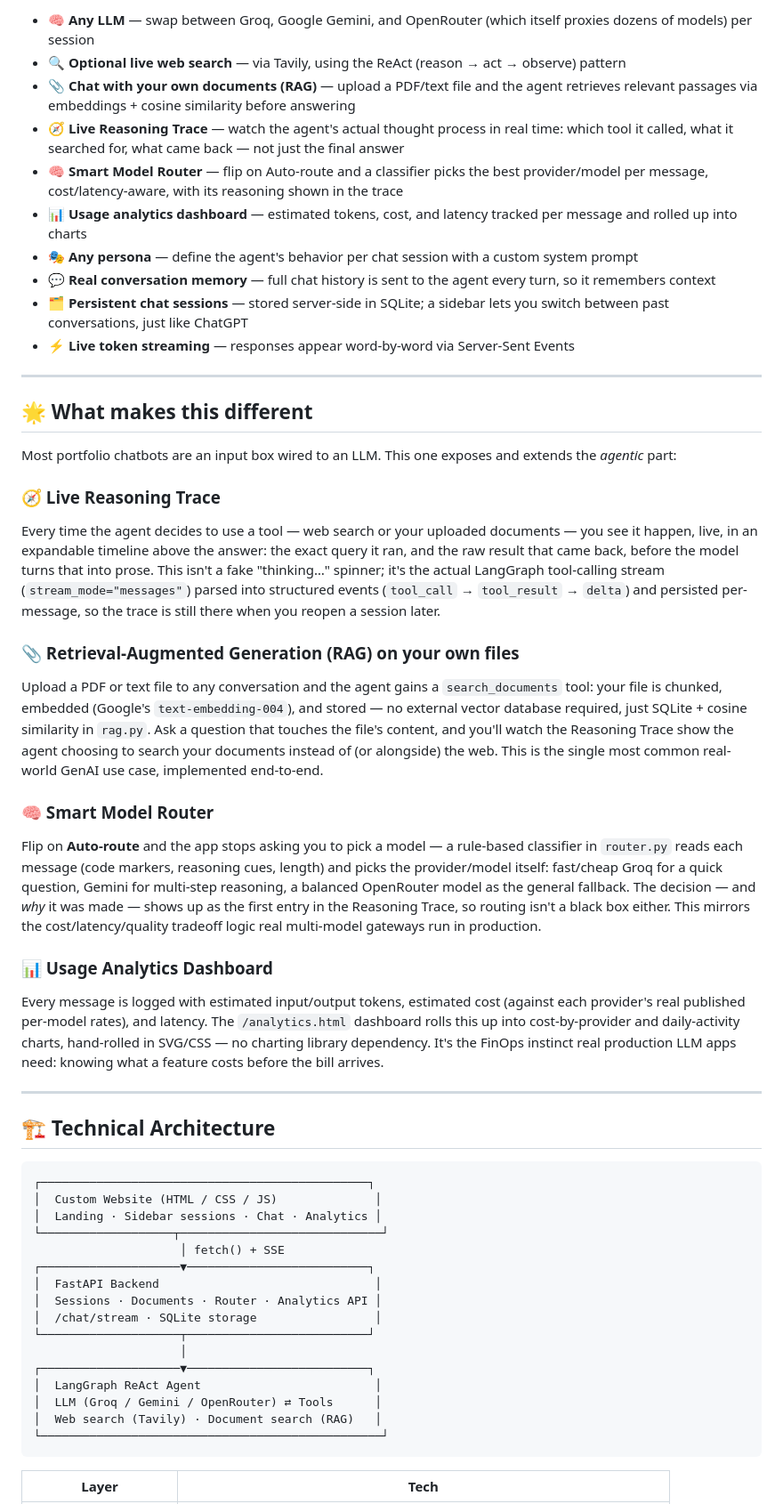
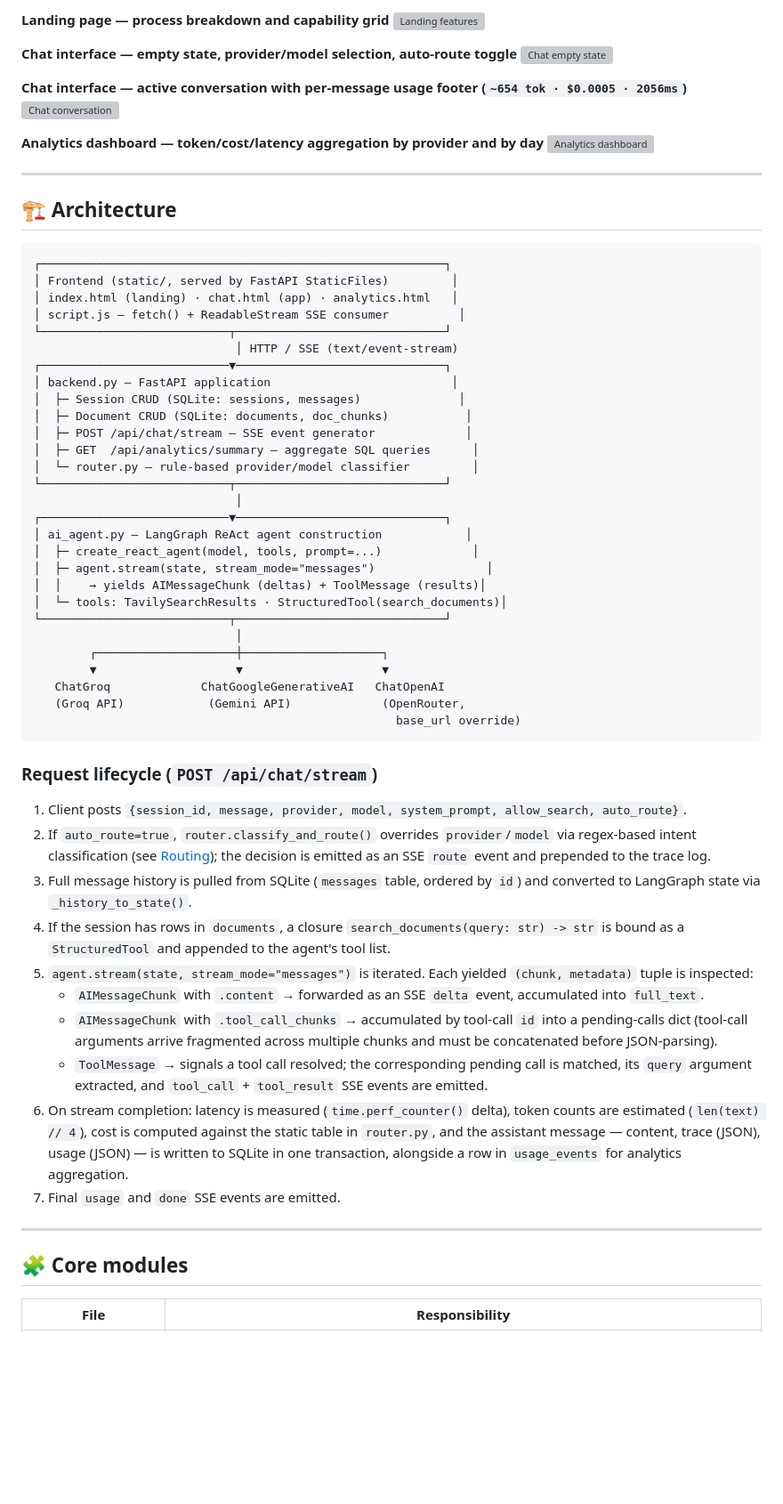
Before and after one commit to MirAb-77/AgentFlow--AI--Chatbot, a Markdown page: README.md, the part around one of its changes. Shown at 89% size. Drawn GitHub-style; blank space fills up the shorter version; grey boxes are pictures that could not be loaded.

````diff
--- a/README.md
+++ b/README.md
@@ -22,55 +17,67 @@
 
-- 🧠 **Any LLM** — swap between Groq, Google Gemini, and OpenRouter (which itself proxies dozens of models) per session
-- 🔍 **Optional live web search** — via Tavily, using the ReAct (reason → act → observe) pattern
-- 📎 **Chat with your own documents (RAG)** — upload a PDF/text file and the agent retrieves relevant passages via embeddings + cosine similarity before answering
-- 🧭 **Live Reasoning Trace** — watch the agent's actual thought process in real time: which tool it called, what it searched for, what came back — not just the final answer
-- 🧠 **Smart Model Router** — flip on Auto-route and a classifier picks the best provider/model per message, cost/latency-aware, with its reasoning shown in the trace
-- 📊 **Usage analytics dashboard** — estimated tokens, cost, and latency tracked per message and rolled up into charts
-- 🎭 **Any persona** — define the agent's behavior per chat session with a custom system prompt
-- 💬 **Real conversation memory** — full chat history is sent to the agent every turn, so it remembers context
-- 🗂️ **Persistent chat sessions** — stored server-side in SQLite; a sidebar lets you switch between past conversations, just like ChatGPT
-- ⚡ **Live token streaming** — responses appear word-by-word via Server-Sent Events
+**Landing page — process breakdown and capability grid**
+![Landing features](docs/screenshots/landing-features.png)
+
+**Chat interface — empty state, provider/model selection, auto-route toggle**
+![Chat empty state](docs/screenshots/chat-empty.png)
+
+**Chat interface — active conversation with per-message usage footer (`~654 tok · $0.0005 · 2056ms`)**
+![Chat conversation](docs/screenshots/chat-conversation.png)
+
+**Analytics dashboard — token/cost/latency aggregation by provider and by day**
+![Analytics dashboard](docs/screenshots/analytics-dashboard.png)
 
 ---
 
-## 🌟 What makes this different
+## 🏗️ Architecture
 
-Most portfolio chatbots are an input box wired to an LLM. This one exposes and extends the *agentic* part:
+```
+┌──────────────────────────────────────────────────────────┐
+│ Frontend (static/, served by FastAPI StaticFiles)         │
+│ index.html (landing) · chat.html (app) · analytics.html   │
+│ script.js — fetch() + ReadableStream SSE consumer          │
+└───────────────────────────┬──────────────────────────────┘
+                             │ HTTP / SSE (text/event-stream)
+┌───────────────────────────▼──────────────────────────────┐
+│ backend.py — FastAPI application                          │
+│  ├─ Session CRUD (SQLite: sessions, messages)              │
+│  ├─ Document CRUD (SQLite: documents, doc_chunks)           │
+│  ├─ POST /api/chat/stream — SSE event generator             │
+│  ├─ GET  /api/analytics/summary — aggregate SQL queries      │
+│  └─ router.py — rule-based provider/model classifier         │
+└───────────────────────────┬──────────────────────────────┘
+                             │
+┌───────────────────────────▼──────────────────────────────┐
+│ ai_agent.py — LangGraph ReAct agent construction            │
+│  ├─ create_react_agent(model, tools, prompt=...)             │
+│  ├─ agent.stream(state, stream_mode="messages")                │
+│  │    → yields AIMessageChunk (deltas) + ToolMessage (results)│
+│  └─ tools: TavilySearchResults · StructuredTool(search_documents)│
+└───────────────────────────┬──────────────────────────────┘
+                             │
+        ┌────────────────────┼────────────────────┐
+        ▼                    ▼                    ▼
+   ChatGroq             ChatGoogleGenerativeAI   ChatOpenAI
+   (Groq API)            (Gemini API)             (OpenRouter,
+                                                    base_url override)
+```
 
-### 🧭 Live Reasoning Trace
-Every time the agent decides to use a tool — web search or your uploaded documents — you see it happen, live, in an expandable timeline above the answer: the exact query it ran, and the raw result that came back, before the model turns that into prose. This isn't a fake "thinking…" spinner; it's the actual LangGraph tool-calling stream (`stream_mode="messages"`) parsed into structured events (`tool_call` → `tool_result` → `delta`) and persisted per-message, so the trace is still there when you reopen a session later.
+### Request lifecycle (`POST /api/chat/stream`)
 
-### 📎 Retrieval-Augmented Generation (RAG) on your own files
-Upload a PDF or text file to any conversation and the agent gains a `search_documents` tool: your file is chunked, embedded (Google's `text-embedding-004`), and stored — no external vector database required, just SQLite + cosine similarity in `rag.py`. Ask a question that touches the file's content, and you'll watch the Reasoning Trace show the agent choosing to search your documents instead of (or alongside) the web. This is the single most common real-world GenAI use case, implemented end-to-end.
-
-### 🧠 Smart Model Router
-Flip on **Auto-route** and the app stops asking you to pick a model — a rule-based classifier in `router.py` reads each message (code markers, reasoning cues, length) and picks the provider/model itself: fast/cheap Groq for a quick question, Gemini for multi-step reasoning, a balanced OpenRouter model as the general fallback. The decision — and *why* it was made — shows up as the first entry in the Reasoning Trace, so routing isn't a black box either. This mirrors the cost/latency/quality tradeoff logic real multi-model gateways run in production.
-
-### 📊 Usage Analytics Dashboard
-Every message is logged with estimated input/output tokens, estimated cost (against each provider's real published per-model rates), and latency. The `/analytics.html` dashboard rolls this up into cost-by-provider and daily-activity charts, hand-rolled in SVG/CSS — no charting library dependency. It's the FinOps instinct real production LLM apps need: knowing what a feature costs before the bill arrives.
+1. Client posts `{session_id, message, provider, model, system_prompt, allow_search, auto_route}`.
+2. If `auto_route=true`, `router.classify_and_route()` overrides `provider`/`model` via regex-based intent classification (see [Routing](#-routing-logic)); the decision is emitted as an SSE `route` event and prepended to the trace log.
+3. Full message history is pulled from SQLite (`messages` table, ordered by `id`) and converted to LangGraph state via `_history_to_state()`.
+4. If the session has rows in `documents`, a closure `search_documents(query: str) -> str` is bound as a `StructuredTool` and appended to the agent's tool list.
+5. `agent.stream(state, stream_mode="messages")` is iterated. Each yielded `(chunk, metadata)` tuple is inspected:
+   - `AIMessageChunk` with `.content` → forwarded as an SSE `delta` event, accumulated into `full_text`.
+   - `AIMessageChunk` with `.tool_call_chunks` → accumulated by tool-call `id` into a pending-calls dict (tool-call arguments arrive fragmented across multiple chunks and must be concatenated before JSON-parsing).
+   - `ToolMessage` → signals a tool call resolved; the corresponding pending call is matched, its `query` argument extracted, and `tool_call` + `tool_result` SSE events are emitted.
+6. On stream completion: latency is measured (`time.perf_counter()` delta), token counts are estimated (`len(text) // 4`), cost is computed against the static table in `router.py`, and the assistant message — content, trace (JSON), usage (JSON) — is written to SQLite in one transaction, alongside a row in `usage_events` for analytics aggregation.
+7. Final `usage` and `done` SSE events are emitted.
 
 ---
 
-## 🏗️ Technical Architecture
+## 🧩 Core modules
 
-```
-┌───────────────────────────────────────────────┐
-│  Custom Website (HTML / CSS / JS)              │
-│  Landing · Sidebar sessions · Chat · Analytics │
-└───────────────────┬─────────────────────────────┘
-                     │ fetch() + SSE
-┌────────────────────▼──────────────────────────┐
-│  FastAPI Backend                               │
-│  Sessions · Documents · Router · Analytics API │
-│  /chat/stream · SQLite storage                 │
-└────────────────────┬──────────────────────────┘
-                     │
-┌────────────────────▼──────────────────────────┐
-│  LangGraph ReAct Agent                         │
-│  LLM (Groq / Gemini / OpenRouter) ⇄ Tools      │
-│  Web search (Tavily) · Document search (RAG)   │
-└─────────────────────────────────────────────────┘
-```
-
-| Layer | Tech |
+| File | Responsibility |
 |---|---|
````
Also changed, not shown: other parts of README.md (+118 -177 lines).
